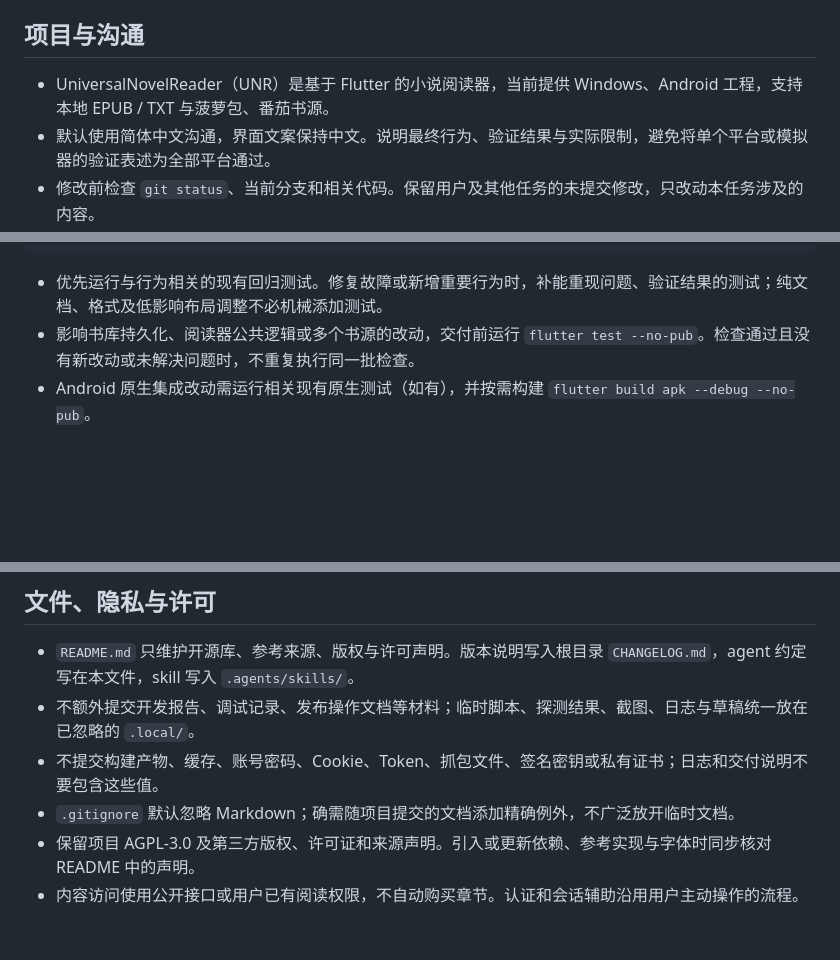
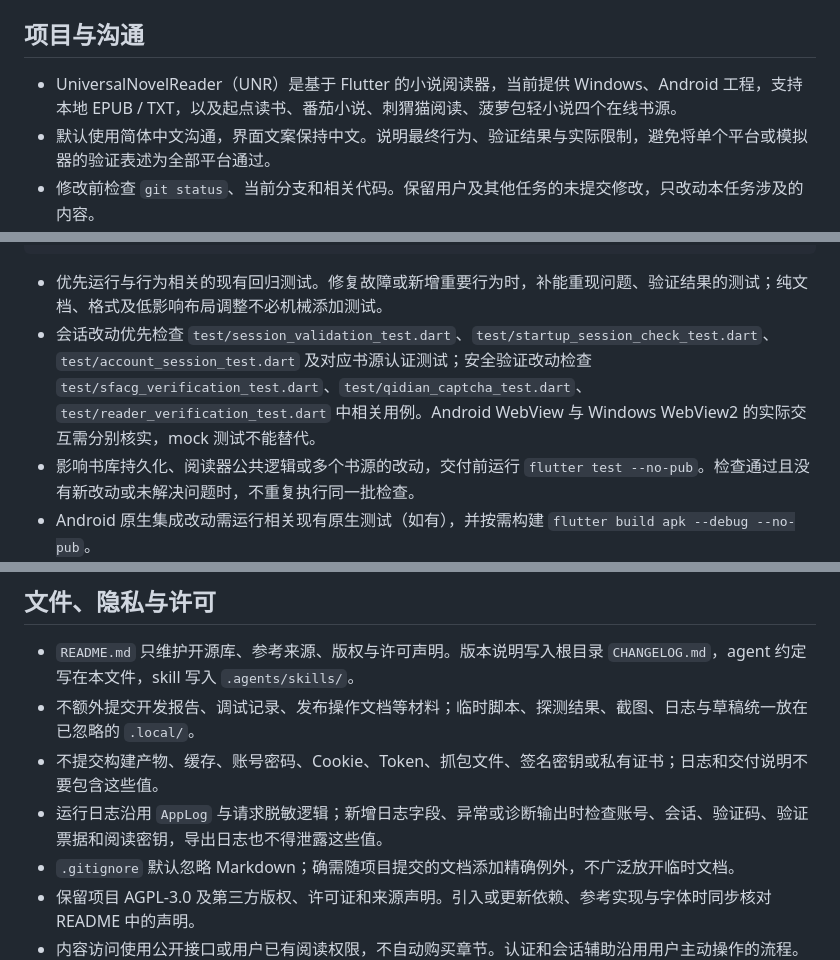
Before and after one commit to moranfanhua/UniversalNovelReader, a Markdown page: AGENTS.md, 3 parts joined by grey strips. GitHub-like rendering; blank space fills up the shorter version.

````diff
--- a/AGENTS.md
+++ b/AGENTS.md
@@ -4,7 +4,7 @@
 
 ## 项目与沟通
 
-* UniversalNovelReader（UNR）是基于 Flutter 的小说阅读器，当前提供 Windows、Android 工程，支持本地 EPUB / TXT 与菠萝包、番茄书源。
+* UniversalNovelReader（UNR）是基于 Flutter 的小说阅读器，当前提供 Windows、Android 工程，支持本地 EPUB / TXT，以及起点读书、番茄小说、刺猬猫阅读、菠萝包轻小说四个在线书源。
 * 默认使用简体中文沟通，界面文案保持中文。说明最终行为、验证结果与实际限制，避免将单个平台或模拟器的验证表述为全部平台通过。
 * 修改前检查 `git status`、当前分支和相关代码。保留用户及其他任务的未提交修改，只改动本任务涉及的内容。
 * 以当前代码、测试和工作流为准。历史聊天、参考仓库和提交标题用于定位线索，不能代替对最终实现的检查。
@@ -59,6 +64,7 @@ flutter test --no-pub <相关测试文件>
 ```
 
 * 优先运行与行为相关的现有回归测试。修复故障或新增重要行为时，补能重现问题、验证结果的测试；纯文档、格式及低影响布局调整不必机械添加测试。
+* 会话改动优先检查 `test/session_validation_test.dart`、`test/startup_session_check_test.dart`、`test/account_session_test.dart` 及对应书源认证测试；安全验证改动检查 `test/sfacg_verification_test.dart`、`test/qidian_captcha_test.dart`、`test/reader_verification_test.dart` 中相关用例。Android WebView 与 Windows WebView2 的实际交互需分别核实，mock 测试不能替代。
 * 影响书库持久化、阅读器公共逻辑或多个书源的改动，交付前运行 `flutter test --no-pub`。检查通过且没有新改动或未解决问题时，不重复执行同一批检查。
 * Android 原生集成改动需运行相关现有原生测试（如有），并按需构建 `flutter build apk --debug --no-pub`。
 * Windows 平台集成改动按需运行 `flutter build windows --debug --no-pub`。使用平台构建验证改动，但不要把构建成功等同于真实账号或设备交互已验证。
@@ -84,6 +90,7 @@ python -m unittest discover -s .github/scripts/tests -v
 * `README.md` 只维护开源库、参考来源、版权与许可声明。版本说明写入根目录 `CHANGELOG.md`，agent 约定写在本文件，skill 写入 `.agents/skills/`。
 * 不额外提交开发报告、调试记录、发布操作文档等材料；临时脚本、探测结果、截图、日志与草稿统一放在已忽略的 `.local/`。
 * 不提交构建产物、缓存、账号密码、Cookie、Token、抓包文件、签名密钥或私有证书；日志和交付说明不要包含这些值。
+* 运行日志沿用 `AppLog` 与请求脱敏逻辑；新增日志字段、异常或诊断输出时检查账号、会话、验证码、验证票据和阅读密钥，导出日志也不得泄露这些值。
 * `.gitignore` 默认忽略 Markdown；确需随项目提交的文档添加精确例外，不广泛放开临时文档。
 * 保留项目 AGPL-3.0 及第三方版权、许可证和来源声明。引入或更新依赖、参考实现与字体时同步核对 README 中的声明。
 * 内容访问使用公开接口或用户已有阅读权限，不自动购买章节。认证和会话辅助沿用用户主动操作的流程。
````
Also changed, not shown: other parts of AGENTS.md (+11 -6 lines), README.md (+5 -11 lines).
